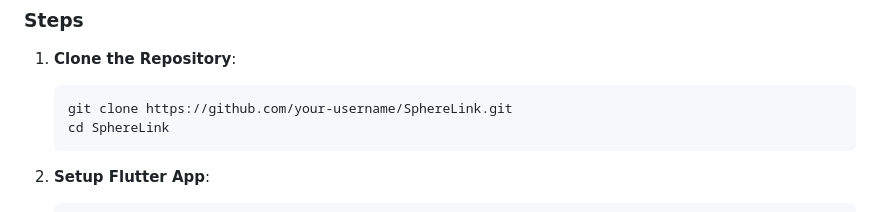
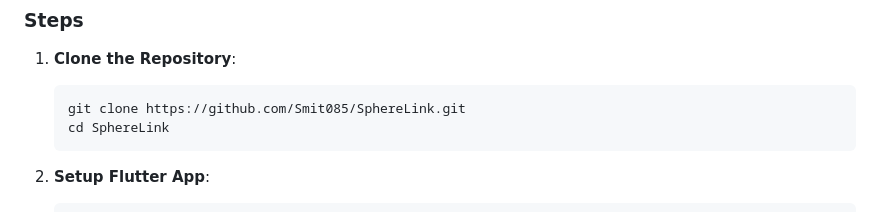
Before and after one commit to Smit085/SphereLink, a Markdown page: README.md, the part around the change printed below. Drawn GitHub-style.

````diff
--- a/README.md
+++ b/README.md
@@ -66,7 +66,7 @@ SphereLink is a Flutter-based mobile application that transforms static panorami
 ### Steps
 1. **Clone the Repository**:
    ```bash
-   git clone https://github.com/your-username/SphereLink.git
+   git clone https://github.com/Smit085/SphereLink.git
    cd SphereLink
    ```
 
````
Also changed, not shown: other parts of README.md (+2 -2 lines).
